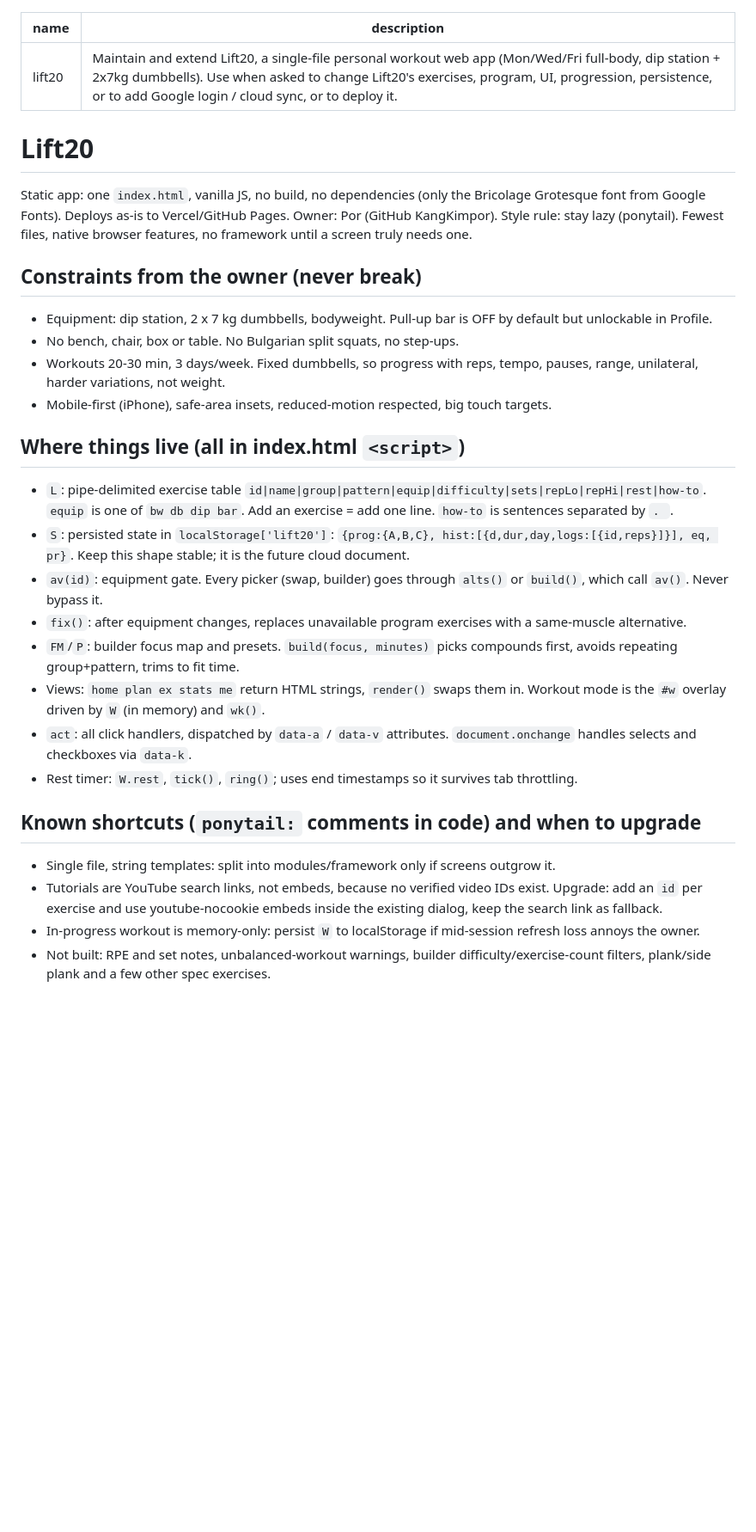
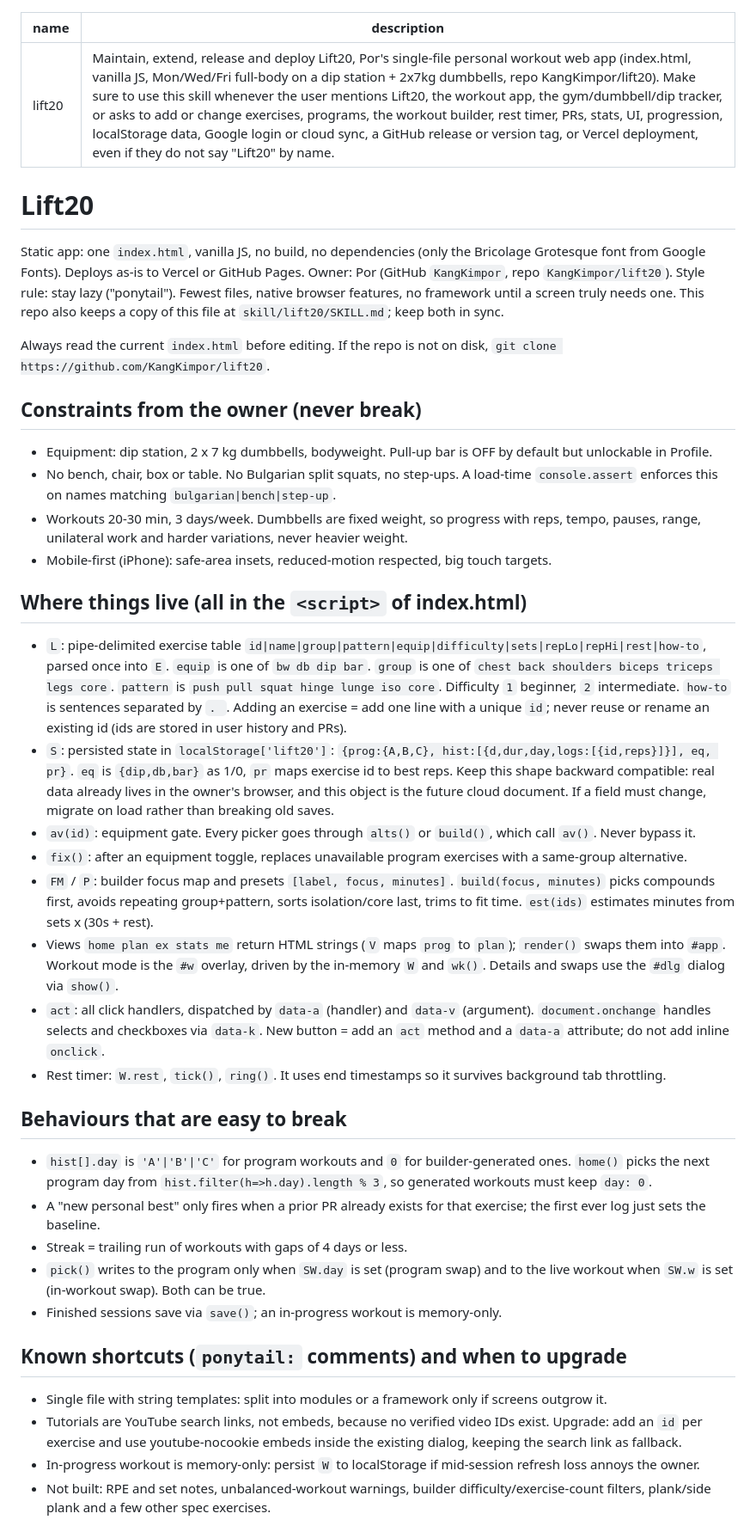
Before and after one commit to KangKimpor/lift20, a Markdown page: skill/lift20/SKILL.md, the part around one of its changes. Shown at 86% size. Drawn GitHub-style; blank space fills up the shorter version.

Commit message:
updated skill

```diff
--- a/skill/lift20/SKILL.md
+++ b/skill/lift20/SKILL.md
@@ -1,31 +1,40 @@
 ---
 name: lift20
-description: Maintain and extend Lift20, a single-file personal workout web app (Mon/Wed/Fri full-body, dip station + 2x7kg dumbbells). Use when asked to change Lift20's exercises, program, UI, progression, persistence, or to add Google login / cloud sync, or to deploy it.
+description: Maintain, extend, release and deploy Lift20, Por's single-file personal workout web app (index.html, vanilla JS, Mon/Wed/Fri full-body on a dip station + 2x7kg dumbbells, repo KangKimpor/lift20). Make sure to use this skill whenever the user mentions Lift20, the workout app, the gym/dumbbell/dip tracker, or asks to add or change exercises, programs, the workout builder, rest timer, PRs, stats, UI, progression, localStorage data, Google login or cloud sync, a GitHub release or version tag, or Vercel deployment, even if they do not say "Lift20" by name.
 ---
 
 # Lift20
 
-Static app: one `index.html`, vanilla JS, no build, no dependencies (only the Bricolage Grotesque font from Google Fonts). Deploys as-is to Vercel/GitHub Pages. Owner: Por (GitHub KangKimpor). Style rule: stay lazy (ponytail). Fewest files, native browser features, no framework until a screen truly needs one.
+Static app: one `index.html`, vanilla JS, no build, no dependencies (only the Bricolage Grotesque font from Google Fonts). Deploys as-is to Vercel or GitHub Pages. Owner: Por (GitHub `KangKimpor`, repo `KangKimpor/lift20`). Style rule: stay lazy ("ponytail"). Fewest files, native browser features, no framework until a screen truly needs one. This repo also keeps a copy of this file at `skill/lift20/SKILL.md`; keep both in sync.
+
+Always read the current `index.html` before editing. If the repo is not on disk, `git clone https://github.com/KangKimpor/lift20`.
 
 ## Constraints from the owner (never break)
 - Equipment: dip station, 2 x 7 kg dumbbells, bodyweight. Pull-up bar is OFF by default but unlockable in Profile.
-- No bench, chair, box or table. No Bulgarian split squats, no step-ups.
-- Workouts 20-30 min, 3 days/week. Fixed dumbbells, so progress with reps, tempo, pauses, range, unilateral, harder variations, not weight.
-- Mobile-first (iPhone), safe-area insets, reduced-motion respected, big touch targets.
+- No bench, chair, box or table. No Bulgarian split squats, no step-ups. A load-time `console.assert` enforces this on names matching `bulgarian|bench|step-up`.
+- Workouts 20-30 min, 3 days/week. Dumbbells are fixed weight, so progress with reps, tempo, pauses, range, unilateral work and harder variations, never heavier weight.
+- Mobile-first (iPhone): safe-area insets, reduced-motion respected, big touch targets.
 
-## Where things live (all in index.html `<script>`)
-- `L`: pipe-delimited exercise table `id|name|group|pattern|equip|difficulty|sets|repLo|repHi|rest|how-to`. `equip` is one of `bw db dip bar`. Add an exercise = add one line. `how-to` is sentences separated by `. `.
-- `S`: persisted state in `localStorage['lift20']`: `{prog:{A,B,C}, hist:[{d,dur,day,logs:[{id,reps}]}], eq, pr}`. Keep this shape stable; it is the future cloud document.
-- `av(id)`: equipment gate. Every picker (swap, builder) goes through `alts()` or `build()`, which call `av()`. Never bypass it.
-- `fix()`: after equipment changes, replaces unavailable program exercises with a same-muscle alternative.
-- `FM`/`P`: builder focus map and presets. `build(focus, minutes)` picks compounds first, avoids repeating group+pattern, trims to fit time.
-- Views: `home plan ex stats me` return HTML strings, `render()` swaps them in. Workout mode is the `#w` overlay driven by `W` (in memory) and `wk()`.
-- `act`: all click handlers, dispatched by `data-a` / `data-v` attributes. `document.onchange` handles selects and checkboxes via `data-k`.
-- Rest timer: `W.rest`, `tick()`, `ring()`; uses end timestamps so it survives tab throttling.
+## Where things live (all in the `<script>` of index.html)
+- `L`: pipe-delimited exercise table `id|name|group|pattern|equip|difficulty|sets|repLo|repHi|rest|how-to`, parsed once into `E`. `equip` is one of `bw db dip bar`. `group` is one of `chest back shoulders biceps triceps legs core`. `pattern` is `push pull squat hinge lunge iso core`. Difficulty `1` beginner, `2` intermediate. `how-to` is sentences separated by `. `. Adding an exercise = add one line with a unique `id`; never reuse or rename an existing id (ids are stored in user history and PRs).
+- `S`: persisted state in `localStorage['lift20']`: `{prog:{A,B,C}, hist:[{d,dur,day,logs:[{id,reps}]}], eq, pr}`. `eq` is `{dip,db,bar}` as 1/0, `pr` maps exercise id to best reps. Keep this shape backward compatible: real data already lives in the owner's browser, and this object is the future cloud document. If a field must change, migrate on load rather than breaking old saves.
+- `av(id)`: equipment gate. Every picker goes through `alts()` or `build()`, which call `av()`. Never bypass it.
+- `fix()`: after an equipment toggle, replaces unavailable program exercises with a same-group alternative.
+- `FM` / `P`: builder focus map and presets `[label, focus, minutes]`. `build(focus, minutes)` picks compounds first, avoids repeating group+pattern, sorts isolation/core last, trims to fit time. `est(ids)` estimates minutes from sets x (30s + rest).
+- Views `home plan ex stats me` return HTML strings (`V` maps `prog` to `plan`); `render()` swaps them into `#app`. Workout mode is the `#w` overlay, driven by the in-memory `W` and `wk()`. Details and swaps use the `#dlg` dialog via `show()`.
+- `act`: all click handlers, dispatched by `data-a` (handler) and `data-v` (argument). `document.onchange` handles selects and checkboxes via `data-k`. New button = add an `act` method and a `data-a` attribute; do not add inline `onclick`.
+- Rest timer: `W.rest`, `tick()`, `ring()`. It uses end timestamps so it survives background tab throttling.
 
-## Known shortcuts (`ponytail:` comments in code) and when to upgrade
-- Single file, string templates: split into modules/framework only if screens outgrow it.
-- Tutorials are YouTube search links, not embeds, because no verified video IDs exist. Upgrade: add an `id` per exercise and use youtube-nocookie embeds inside the existing dialog, keep the search link as fallback.
+## Behaviours that are easy to break
+- `hist[].day` is `'A'|'B'|'C'` for program workouts and `0` for builder-generated ones. `home()` picks the next program day from `hist.filter(h=>h.day).length % 3`, so generated workouts must keep `day: 0`.
+- A "new personal best" only fires when a prior PR already exists for that exercise; the first ever log just sets the baseline.
+- Streak = trailing run of workouts with gaps of 4 days or less.
+- `pick()` writes to the program only when `SW.day` is set (program swap) and to the live workout when `SW.w` is set (in-workout swap). Both can be true.
+- Finished sessions save via `save()`; an in-progress workout is memory-only.
+
+## Known shortcuts (`ponytail:` comments) and when to upgrade
+- Single file with string templates: split into modules or a framework only if screens outgrow it.
+- Tutorials are YouTube search links, not embeds, because no verified video IDs exist. Upgrade: add an `id` per exercise and use youtube-nocookie embeds inside the existing dialog, keeping the search link as fallback.
 - In-progress workout is memory-only: persist `W` to localStorage if mid-session refresh loss annoys the owner.
 - Not built: RPE and set notes, unbalanced-workout warnings, builder difficulty/exercise-count filters, plank/side plank and a few other spec exercises.
 
```
Also changed, not shown: other parts of skill/lift20/SKILL.md (+16 -2 lines).
